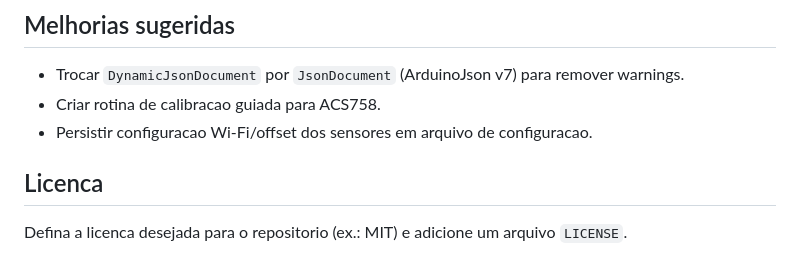
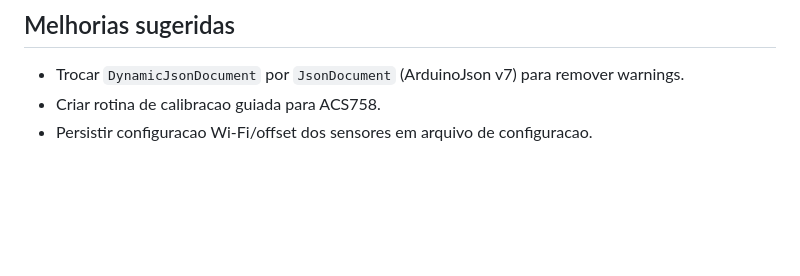
Before and after one commit to gih7915/Modulo-Robo_SolarBot, a Markdown page: README.md, the part around the change. GitHub-like rendering; blank space fills up the shorter version.

Commit message:
Update README with new tasks and remove license section
Removed license section and added additional tasks.

```diff
--- a/README.md
+++ b/README.md
@@ -173,7 +173,3 @@ No boot, o serial imprime os IPs para acesso ao dashboard.
 - Trocar `DynamicJsonDocument` por `JsonDocument` (ArduinoJson v7) para remover warnings.
 - Criar rotina de calibracao guiada para ACS758.
 - Persistir configuracao Wi-Fi/offset dos sensores em arquivo de configuracao.
-
-## Licenca
-
-Defina a licenca desejada para o repositorio (ex.: MIT) e adicione um arquivo `LICENSE`.
```
